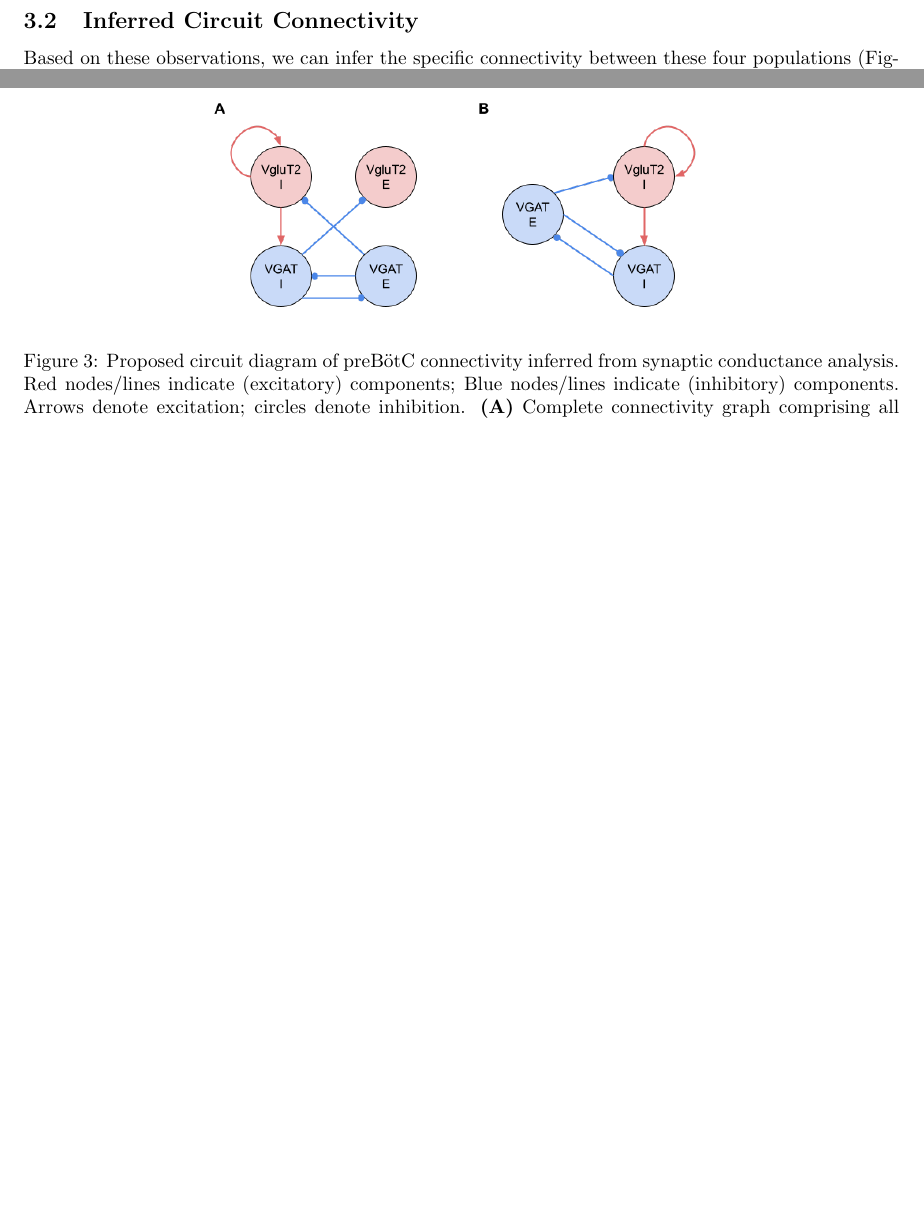
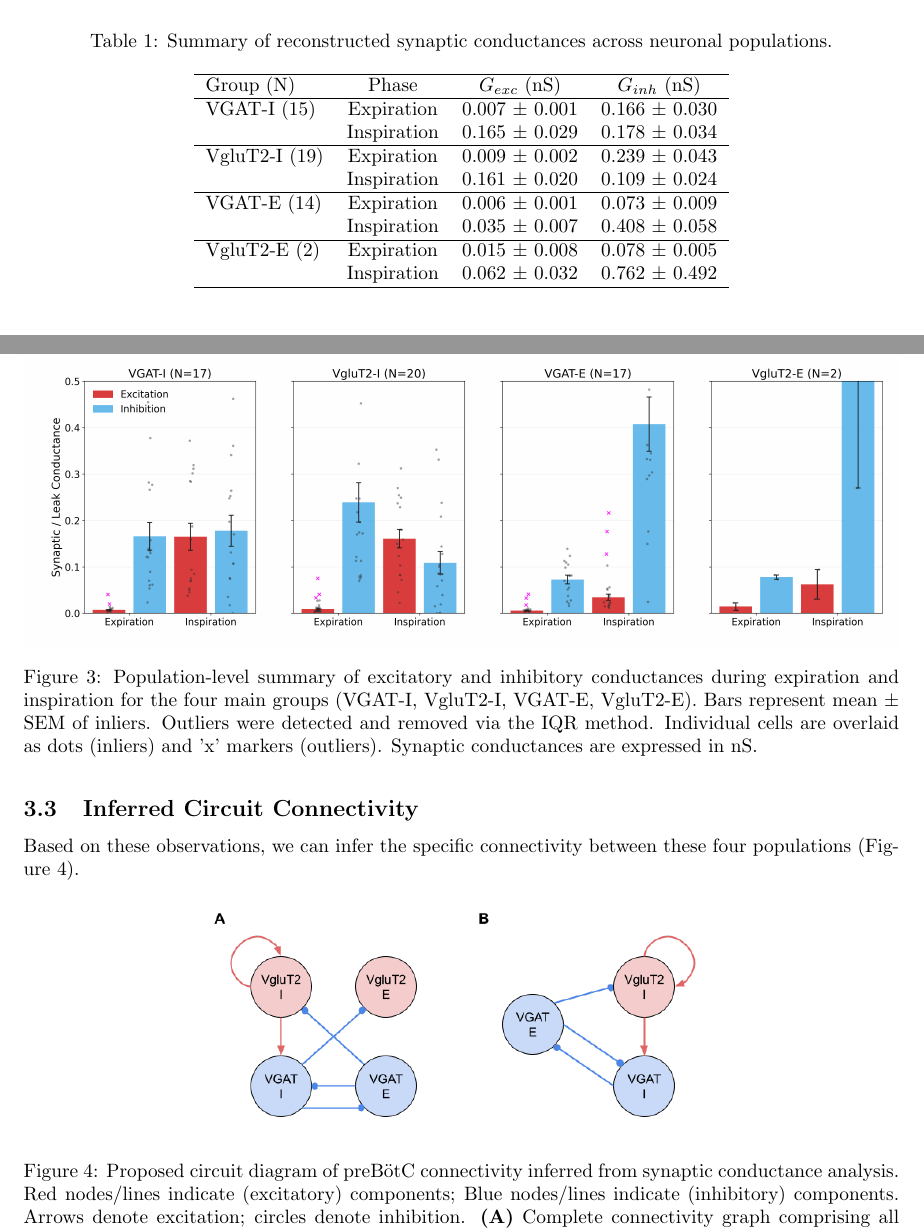
Before and after one commit to ymolkov/synaptic-inputs-slices, a LaTeX paper (paper/main.tex, which reads paper/conductance_table.tex): two parts of pages 4 and 6 of 8 before the commit and two parts of pages 5 and 6 of 9 after it, joined at a grey line, cut at the place of the change, the shorter picture padded with empty space. Compiled offline with pdfLaTeX.

Commit message:
Final manuscript integration: Add population summary subsection, Figure 4 (expanded dataset), and summary table

```diff
--- /dev/null
+++ b/paper/conductance_table.tex
@@ -0,0 +1,22 @@
+\begin{table}[htbp]
+\centering
+\caption{Summary of reconstructed synaptic conductances across neuronal populations.}
+\label{tab:conductance_summary}
+\begin{tabular}{lcccc}
+\hline
+Group (N) & Phase & $G_{exc}$ (nS) & $G_{inh}$ (nS) \\
+\hline
+VGAT-I (15) & Expiration & 0.007 $\pm$ 0.001 & 0.166 $\pm$ 0.030 \\
+& Inspiration & 0.165 $\pm$ 0.029 & 0.178 $\pm$ 0.034 \\
+\hline
+VgluT2-I (19) & Expiration & 0.009 $\pm$ 0.002 & 0.239 $\pm$ 0.043 \\
+& Inspiration & 0.161 $\pm$ 0.020 & 0.109 $\pm$ 0.024 \\
+\hline
+VGAT-E (14) & Expiration & 0.006 $\pm$ 0.001 & 0.073 $\pm$ 0.009 \\
+& Inspiration & 0.035 $\pm$ 0.007 & 0.408 $\pm$ 0.058 \\
+\hline
+VgluT2-E (2) & Expiration & 0.015 $\pm$ 0.008 & 0.078 $\pm$ 0.005 \\
+& Inspiration & 0.062 $\pm$ 0.032 & 0.762 $\pm$ 0.492 \\
+\hline
+\end{tabular}
+\end{table}
--- a/paper/main.tex
+++ b/paper/main.tex
@@ -153,3 +158,12 @@ Critically, these synaptic input patterns appear to define the firing phenotype
+\begin{figure}[htbp]
+    \centering
+    \includegraphics[width=\textwidth]{figures/figure4_summary.png}
+    \caption{Population-level summary of excitatory and inhibitory conductances during expiration and inspiration for the four main groups (VGAT-I, VgluT2-I, VGAT-E, VgluT2-E). Bars represent mean $\pm$ SEM of inliers. Outliers were detected and removed via the IQR method. Individual cells are overlaid as dots (inliers) and 'x' markers (outliers). Synaptic conductances are expressed in nS.}
+    \label{fig:summary}
+\end{figure}
+
+\input{conductance_table}
+
 \subsection{Inferred Circuit Connectivity}
 Based on these observations, we can infer the specific connectivity between these four populations (Figure~\ref{fig:circuit}).
 
```
Also changed, not shown: paper/figures/figure4_summary.png, paper/main.pdf, paper/main.tex (5 more changed lines).
